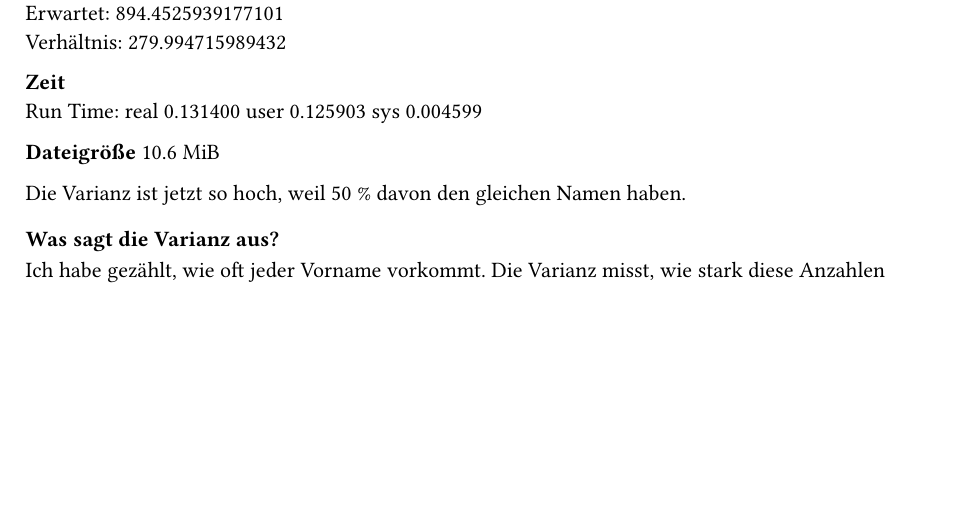
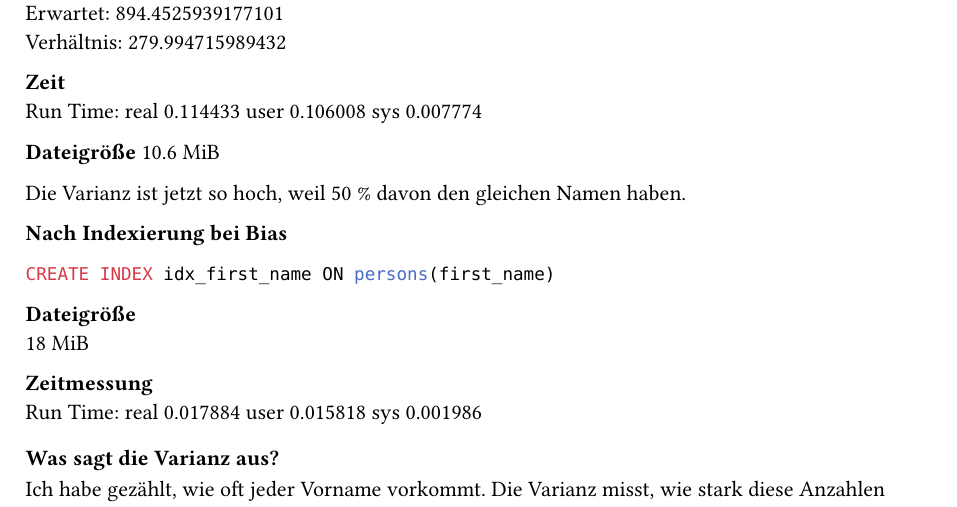
Before and after one commit to simon-gunacker/dbi3akift, a Typst document (report.typ): part of page 2 of 2, cut so that both start at the same text, the shorter picture padded with empty space. Compiled offline with Typst 0.15.

Commit message:
Update nun wird Bias auch die zeit getestet

````diff
--- a/report.typ
+++ b/report.typ
@@ -66,13 +66,23 @@ Erwartet: 894.4525939177101 \
 Verhältnis: 279.994715989432 \
 
 *Zeit* \
-Run Time: real 0.131400 user 0.125903 sys 0.004599
+Run Time: real 0.114433 user 0.106008 sys 0.007774
 
 *Dateigröße*
 10.6 MiB
 
 Die Varianz ist jetzt so hoch, weil 50 % davon den gleichen Namen haben.
 
+*Nach Indexierung bei Bias* \
+```sql
+CREATE INDEX idx_first_name ON persons(first_name)
+```
+
+*Dateigröße* \
+18 MiB
+
+*Zeitmessung* \
+Run Time: real 0.017884 user 0.015818 sys 0.001986
 
 === Was sagt die Varianz aus?
 
````
